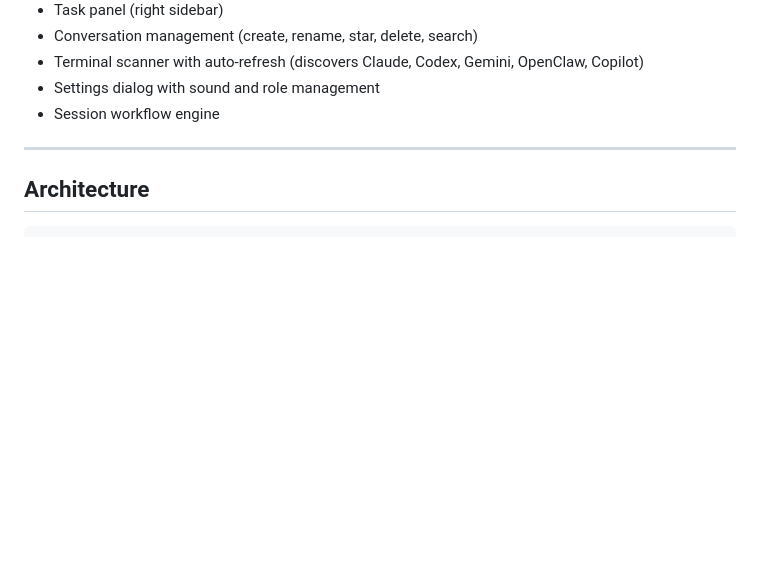
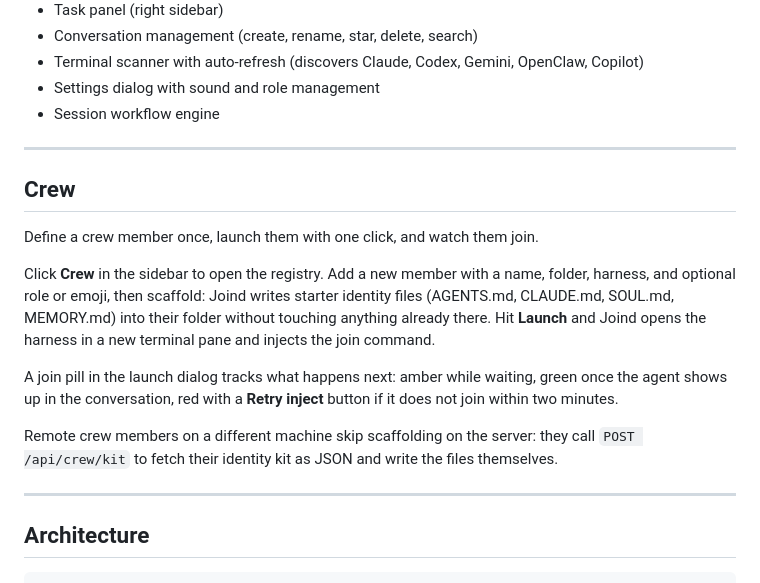
Before and after one commit to haddadrm/Joind, a Markdown page: README.md, the part around the change. Drawn GitHub-style; blank space fills up the shorter version.

Commit message:
docs: crew lifecycle (scaffold, crewHome, join verification)
Co-Authored-By: Claude Fable 5 <noreply@anthropic.com>

````diff
--- a/README.md
+++ b/README.md
@@ -161,6 +161,18 @@ Open `http://127.0.0.1:4200` in a browser. The UI provides:
 
 ---
 
+## Crew
+
+Define a crew member once, launch them with one click, and watch them join.
+
+Click **Crew** in the sidebar to open the registry. Add a new member with a name, folder, harness, and optional role or emoji, then scaffold: Joind writes starter identity files (AGENTS.md, CLAUDE.md, SOUL.md, MEMORY.md) into their folder without touching anything already there. Hit **Launch** and Joind opens the harness in a new terminal pane and injects the join command.
+
+A join pill in the launch dialog tracks what happens next: amber while waiting, green once the agent shows up in the conversation, red with a **Retry inject** button if it does not join within two minutes.
+
+Remote crew members on a different machine skip scaffolding on the server: they call `POST /api/crew/kit` to fetch their identity kit as JSON and write the files themselves.
+
+---
+
 ## Architecture
 
 ```
````
Also changed, not shown: CLAUDE.md (+11 -0 lines).
